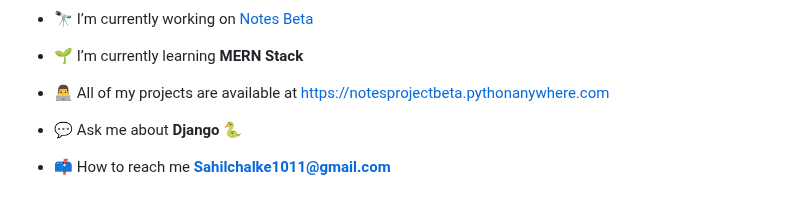
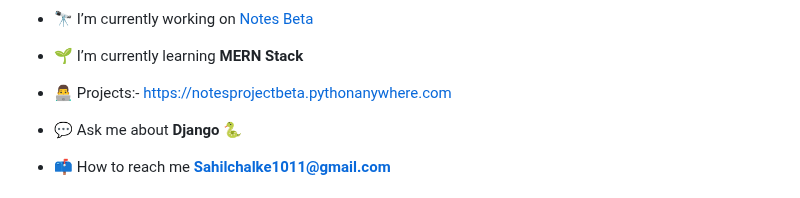
Before and after one commit to Sahilll15/Sahilll15, a Markdown page: README.md, the part around the change. Rendered like a GitHub page.

```diff
--- a/README.md
+++ b/README.md
@@ -8,7 +8,7 @@
 
 - 🌱 I’m currently learning **MERN Stack**
 
-- 👨‍💻 All of my projects are available at [https://notesprojectbeta.pythonanywhere.com](https://notesprojectbeta.pythonanywhere.com)
+- 👨‍💻 Projects:- [https://notesprojectbeta.pythonanywhere.com](https://notesprojectbeta.pythonanywhere.com)
 
 - 💬 Ask me about **Django 🐍**
 
```
